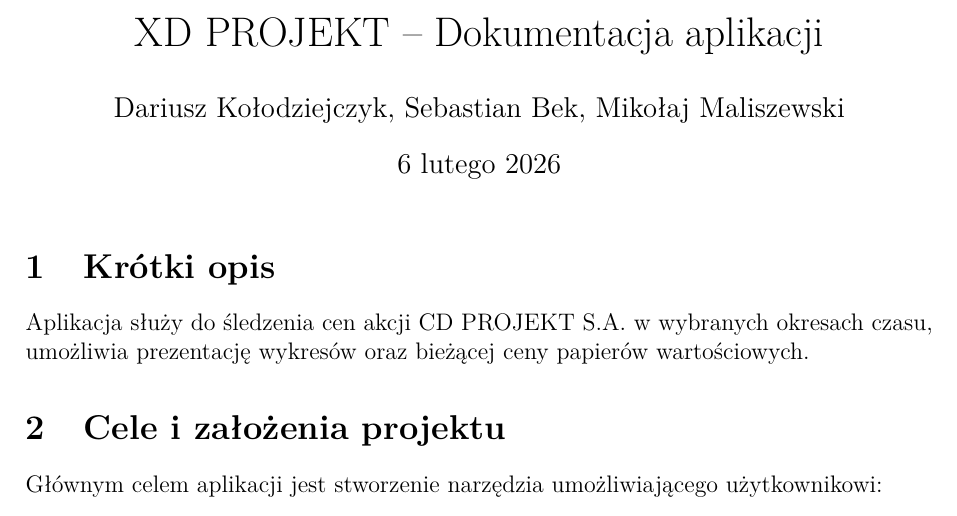
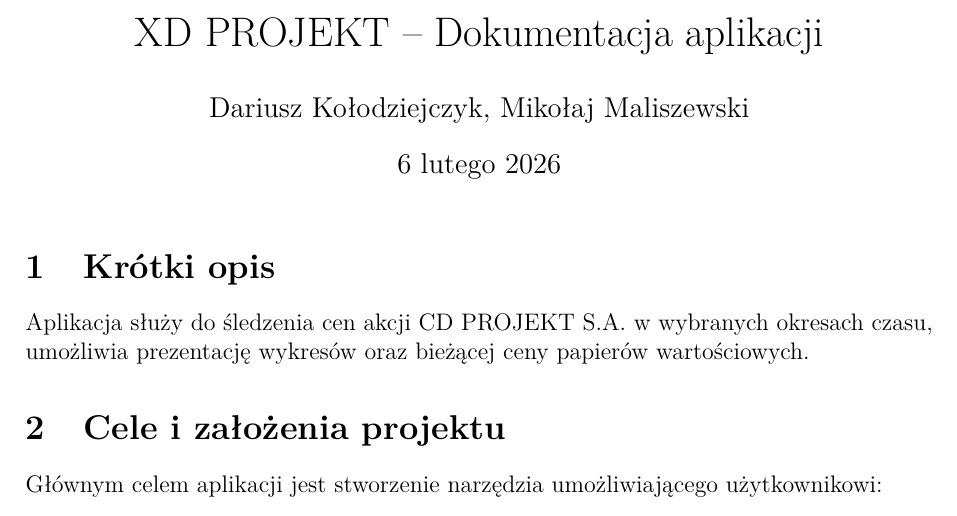
Before and after one commit to Artaka14/Projekt-Dynamiczna-Analiza-Oprogramowania, a LaTeX document (Dokumentacja/Dokumentacja.tex): part of page 1 of 9, cut so that both start at the same text. Compiled offline with pdfLaTeX.

Commit message:
Add files via upload

```diff
--- a/Dokumentacja/Dokumentacja.tex
+++ b/Dokumentacja/Dokumentacja.tex
@@ -10,7 +10,7 @@
 \geometry{margin=2.5cm}
 
 \title{XD PROJEKT – Dokumentacja aplikacji}
-\author{Dariusz Kołodziejczyk, Sebastian Bek, Mikołaj Maliszewski}
+\author{Dariusz Kołodziejczyk, Mikołaj Maliszewski}
 
 \begin{document}
 	\maketitle
```
Also changed, not shown: Dokumentacja/Dynamiczna Analiza Oprogramowania.tex (+1 -1 lines), Dokumentacja/Dokumentacja.pdf, Dokumentacja/Dynamiczna Analiza Oprogramowania.pdf.
